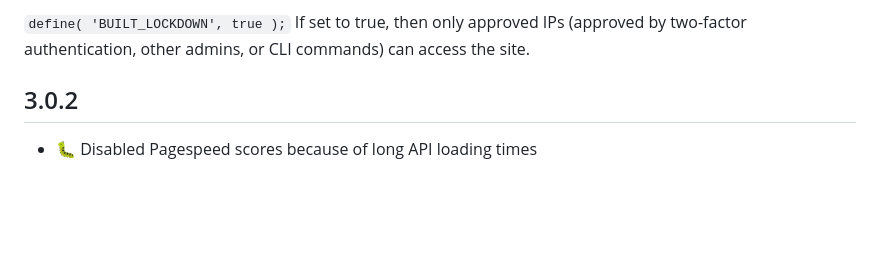
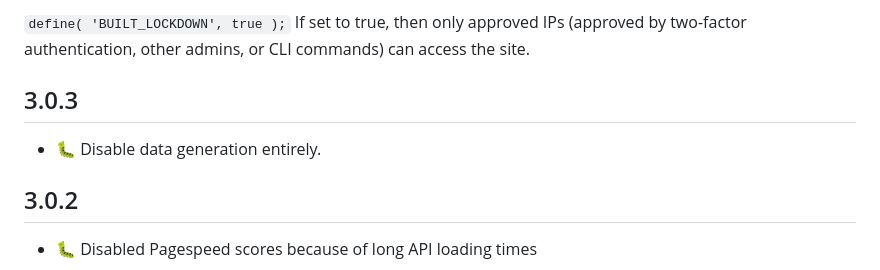
Before and after one commit to builtmighty/builtmighty-kit, a Markdown page: README.md, the part around the change. Rendered like a GitHub page; blank space fills up the shorter version.

Commit message:
🔖 Added info for 3.0.3
Signed-off-by: Tyler Johnson <tyler@builtmighty.com>

```diff
--- a/README.md
+++ b/README.md
@@ -64,6 +64,9 @@ This variable turns on two-factor authentication for all sensitive settings on t
 
 `define( 'BUILT_LOCKDOWN', true );`
 If set to true, then only approved IPs (approved by two-factor authentication, other admins, or CLI commands) can access the site.
+
+## 3.0.3
+* 🐛 Disable data generation entirely.
 
 ## 3.0.2
 * 🐛 Disabled Pagespeed scores because of long API loading times
```
